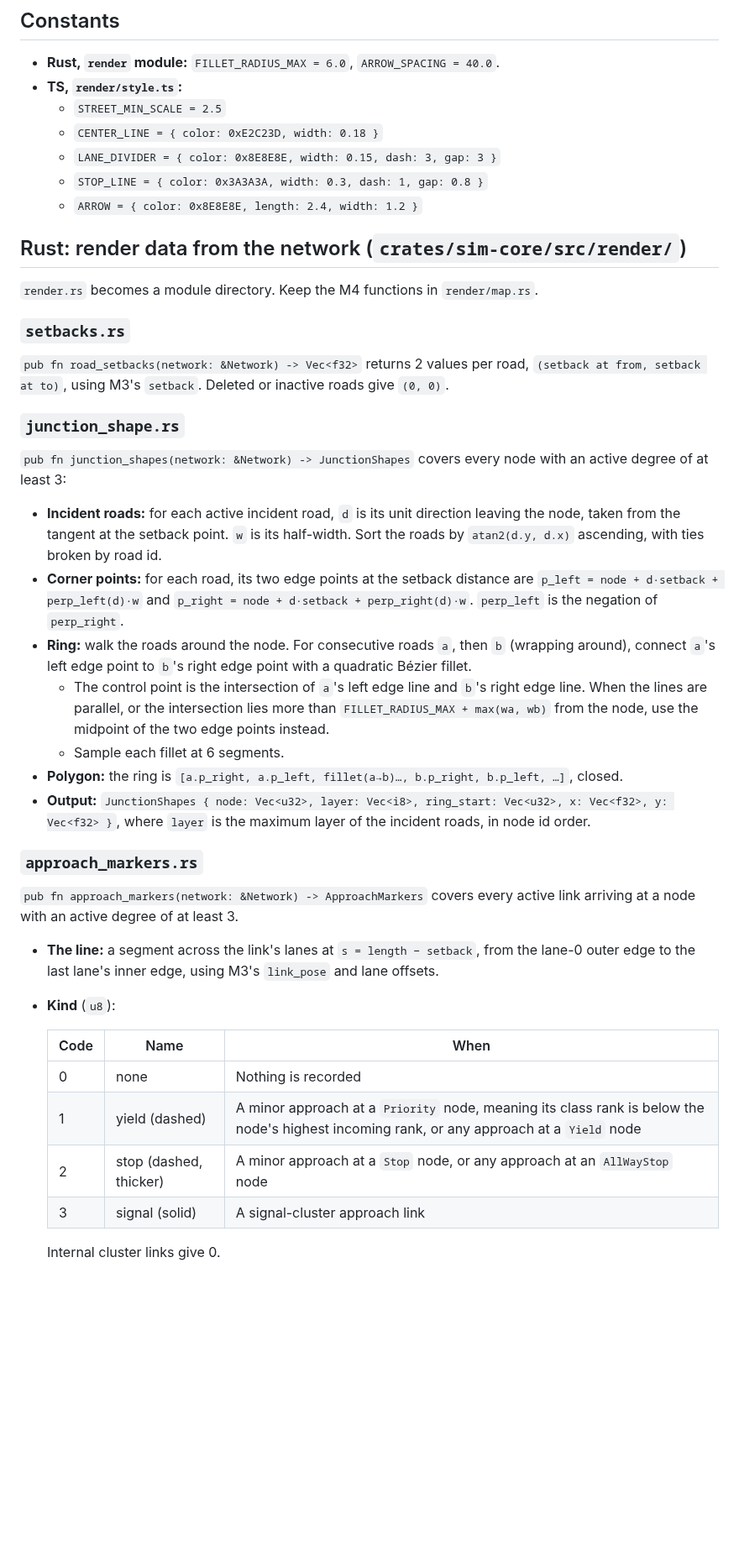
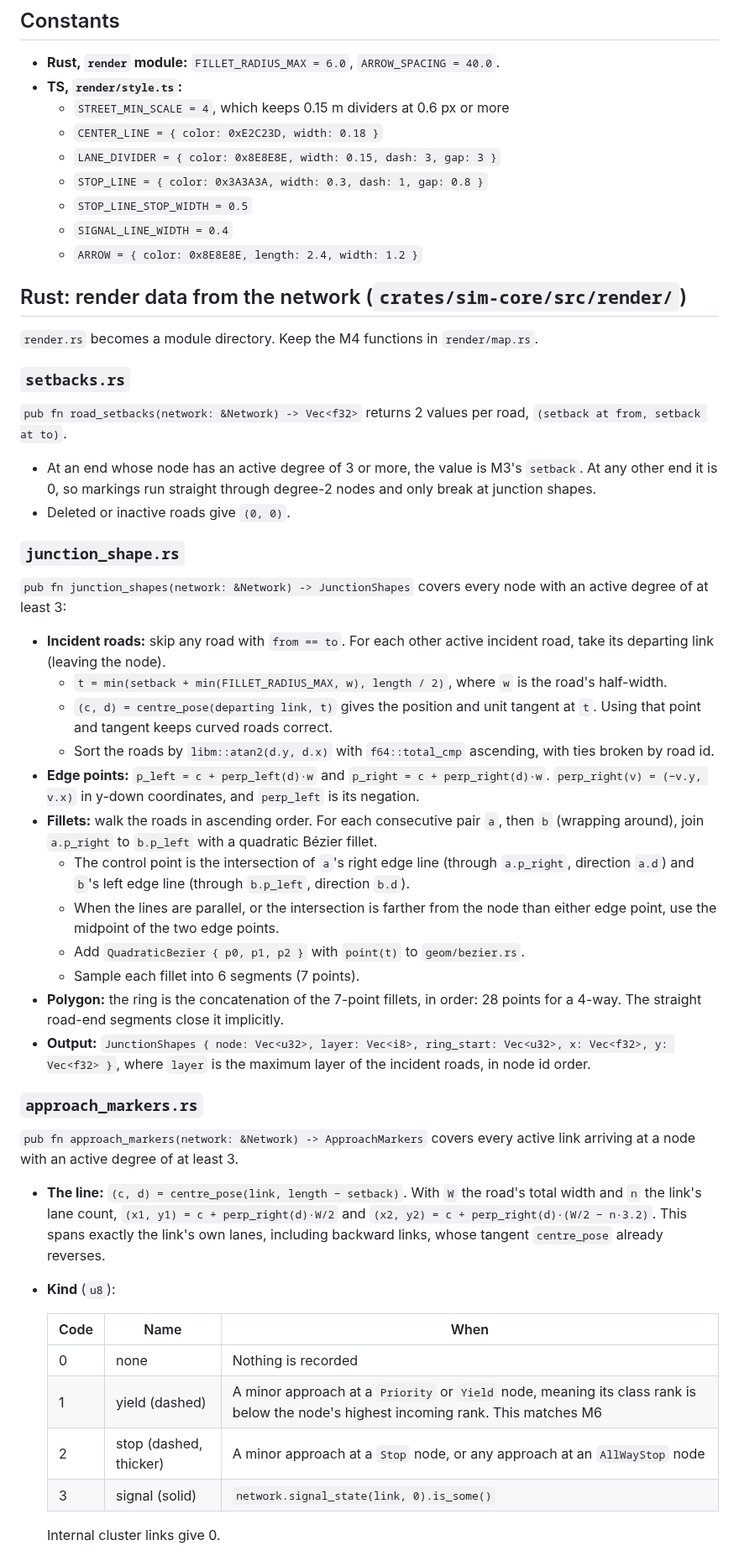
Before and after one commit to jnebab/trapiks-game, a Markdown page: docs/milestones/M9b.md, the part around one of its changes. Shown at 84% size. Drawn GitHub-style; blank space fills up the shorter version.

```diff
--- a/docs/milestones/M9b.md
+++ b/docs/milestones/M9b.md
@@ -17,10 +17,12 @@ Look at the reference screenshots in `/tmp/claude-0/-home-user-trapiks-game/74a6
 
 - **Rust, `render` module:** `FILLET_RADIUS_MAX = 6.0`, `ARROW_SPACING = 40.0`.
 - **TS, `render/style.ts`:**
-  - `STREET_MIN_SCALE = 2.5`
+  - `STREET_MIN_SCALE = 4`, which keeps 0.15 m dividers at 0.6 px or more
   - `CENTER_LINE = { color: 0xE2C23D, width: 0.18 }`
   - `LANE_DIVIDER = { color: 0x8E8E8E, width: 0.15, dash: 3, gap: 3 }`
   - `STOP_LINE = { color: 0x3A3A3A, width: 0.3, dash: 1, gap: 0.8 }`
+  - `STOP_LINE_STOP_WIDTH = 0.5`
+  - `SIGNAL_LINE_WIDTH = 0.4`
   - `ARROW = { color: 0x8E8E8E, length: 2.4, width: 1.2 }`
 
 ## Rust: render data from the network (`crates/sim-core/src/render/`)
@@ -29,33 +31,40 @@ Look at the reference screenshots in `/tmp/claude-0/-home-user-trapiks-game/74a6
 
 ### `setbacks.rs`
 
-`pub fn road_setbacks(network: &Network) -> Vec<f32>` returns 2 values per road, `(setback at from, setback at to)`, using M3's `setback`. Deleted or inactive roads give `(0, 0)`.
+`pub fn road_setbacks(network: &Network) -> Vec<f32>` returns 2 values per road, `(setback at from, setback at to)`.
+- At an end whose node has an active degree of 3 or more, the value is M3's `setback`. At any other end it is 0, so markings run straight through degree-2 nodes and only break at junction shapes.
+- Deleted or inactive roads give `(0, 0)`.
 
 ### `junction_shape.rs`
 
 `pub fn junction_shapes(network: &Network) -> JunctionShapes` covers every node with an active degree of at least 3:
 
-- **Incident roads:** for each active incident road, `d` is its unit direction leaving the node, taken from the tangent at the setback point. `w` is its half-width. Sort the roads by `atan2(d.y, d.x)` ascending, with ties broken by road id.
-- **Corner points:** for each road, its two edge points at the setback distance are `p_left = node + d·setback + perp_left(d)·w` and `p_right = node + d·setback + perp_right(d)·w`. `perp_left` is the negation of `perp_right`.
-- **Ring:** walk the roads around the node. For consecutive roads `a`, then `b` (wrapping around), connect `a`'s left edge point to `b`'s right edge point with a quadratic Bézier fillet.
-  - The control point is the intersection of `a`'s left edge line and `b`'s right edge line. When the lines are parallel, or the intersection lies more than `FILLET_RADIUS_MAX + max(wa, wb)` from the node, use the midpoint of the two edge points instead.
-  - Sample each fillet at 6 segments.
-- **Polygon:** the ring is `[a.p_right, a.p_left, fillet(a→b)…, b.p_right, b.p_left, …]`, closed.
+- **Incident roads:** skip any road with `from == to`. For each other active incident road, take its departing link (leaving the node).
+  - `t = min(setback + min(FILLET_RADIUS_MAX, w), length / 2)`, where `w` is the road's half-width.
+  - `(c, d) = centre_pose(departing link, t)` gives the position and unit tangent at `t`. Using that point and tangent keeps curved roads correct.
+  - Sort the roads by `libm::atan2(d.y, d.x)` with `f64::total_cmp` ascending, with ties broken by road id.
+- **Edge points:** `p_left = c + perp_left(d)·w` and `p_right = c + perp_right(d)·w`. `perp_right(v) = (−v.y, v.x)` in y-down coordinates, and `perp_left` is its negation.
+- **Fillets:** walk the roads in ascending order. For each consecutive pair `a`, then `b` (wrapping around), join `a.p_right` to `b.p_left` with a quadratic Bézier fillet.
+  - The control point is the intersection of `a`'s right edge line (through `a.p_right`, direction `a.d`) and `b`'s left edge line (through `b.p_left`, direction `b.d`).
+  - When the lines are parallel, or the intersection is farther from the node than either edge point, use the midpoint of the two edge points.
+  - Add `QuadraticBezier { p0, p1, p2 }` with `point(t)` to `geom/bezier.rs`.
+  - Sample each fillet into 6 segments (7 points).
+- **Polygon:** the ring is the concatenation of the 7-point fillets, in order: 28 points for a 4-way. The straight road-end segments close it implicitly.
 - **Output:** `JunctionShapes { node: Vec<u32>, layer: Vec<i8>, ring_start: Vec<u32>, x: Vec<f32>, y: Vec<f32> }`, where `layer` is the maximum layer of the incident roads, in node id order.
 
 ### `approach_markers.rs`
 
 `pub fn approach_markers(network: &Network) -> ApproachMarkers` covers every active link arriving at a node with an active degree of at least 3.
 
-- **The line:** a segment across the link's lanes at `s = length − setback`, from the lane-0 outer edge to the last lane's inner edge, using M3's `link_pose` and lane offsets.
+- **The line:** `(c, d) = centre_pose(link, length − setback)`. With `W` the road's total width and `n` the link's lane count, `(x1, y1) = c + perp_right(d)·W/2` and `(x2, y2) = c + perp_right(d)·(W/2 − n·3.2)`. This spans exactly the link's own lanes, including backward links, whose tangent `centre_pose` already reverses.
 - **Kind** (`u8`):
 
   | Code | Name | When |
   |---|---|---|
   | 0 | none | Nothing is recorded |
-  | 1 | yield (dashed) | A minor approach at a `Priority` node, meaning its class rank is below the node's highest incoming rank, or any approach at a `Yield` node |
+  | 1 | yield (dashed) | A minor approach at a `Priority` or `Yield` node, meaning its class rank is below the node's highest incoming rank. This matches M6 |
   | 2 | stop (dashed, thicker) | A minor approach at a `Stop` node, or any approach at an `AllWayStop` node |
-  | 3 | signal (solid) | A signal-cluster approach link |
+  | 3 | signal (solid) | `network.signal_state(link, 0).is_some()` |
 
   Internal cluster links give 0.
 - **Output:** `ApproachMarkers { link: Vec<u32>, kind: Vec<u8>, x1, y1, x2, y2: Vec<f32> }`. Only non-zero kinds are included, in link order.
```
Also changed, not shown: other parts of docs/milestones/M9b.md (+19 -14 lines).
